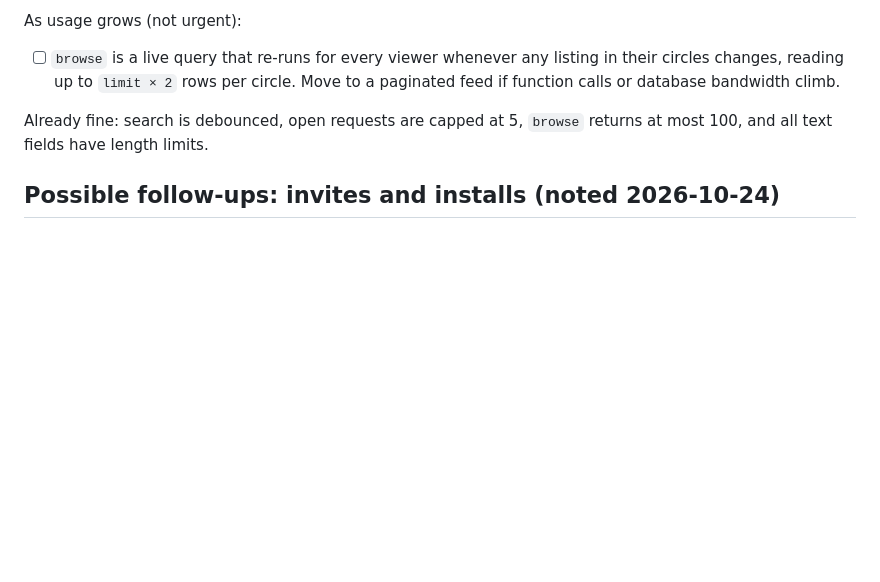
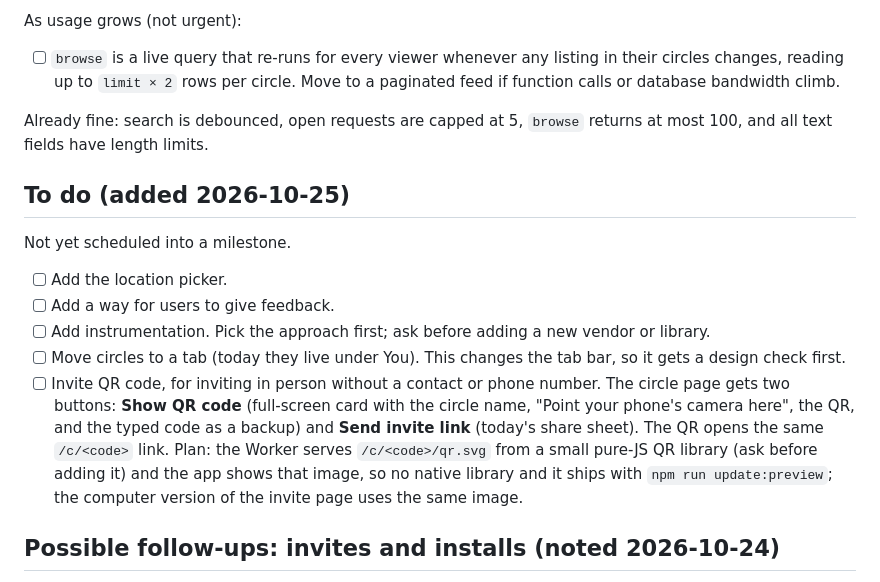
Before and after one commit to ellenwoconnor/domi, a Markdown page: docs/build-plan.md, the part around the change. GitHub-like rendering; blank space fills up the shorter version.

Commit message:
Add to do items

```diff
--- a/docs/build-plan.md
+++ b/docs/build-plan.md
@@ -98,6 +98,16 @@ As usage grows (not urgent):
 
 Already fine: search is debounced, open requests are capped at 5, `browse` returns at most 100, and all text fields have length limits.
 
+## To do (added 2026-10-25)
+
+Not yet scheduled into a milestone.
+
+- [ ] Add the location picker.
+- [ ] Add a way for users to give feedback.
+- [ ] Add instrumentation. Pick the approach first; ask before adding a new vendor or library.
+- [ ] Move circles to a tab (today they live under You). This changes the tab bar, so it gets a design check first.
+- [ ] Invite QR code, for inviting in person without a contact or phone number. The circle page gets two buttons: **Show QR code** (full-screen card with the circle name, "Point your phone's camera here", the QR, and the typed code as a backup) and **Send invite link** (today's share sheet). The QR opens the same `/c/<code>` link. Plan: the Worker serves `/c/<code>/qr.svg` from a small pure-JS QR library (ask before adding it) and the app shows that image, so no native library and it ships with `npm run update:preview`; the computer version of the invite page uses the same image.
+
 ## Possible follow-ups: invites and installs (noted 2026-10-24)
 
 Not scheduled. Ideas from reviewing the invite flow end to end; pick up when they become useful or possible. Already done: returning users who sign in from a link get their saved codes redeemed (`profiles.redeemSavedCodes`), and the invite and listing pages say what Domi is.
```
